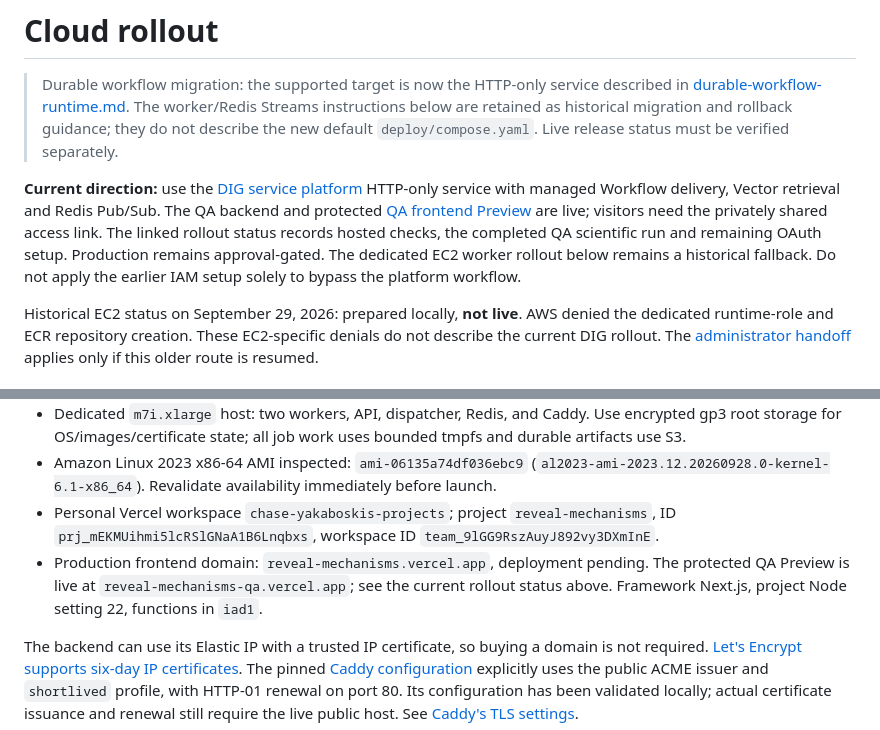
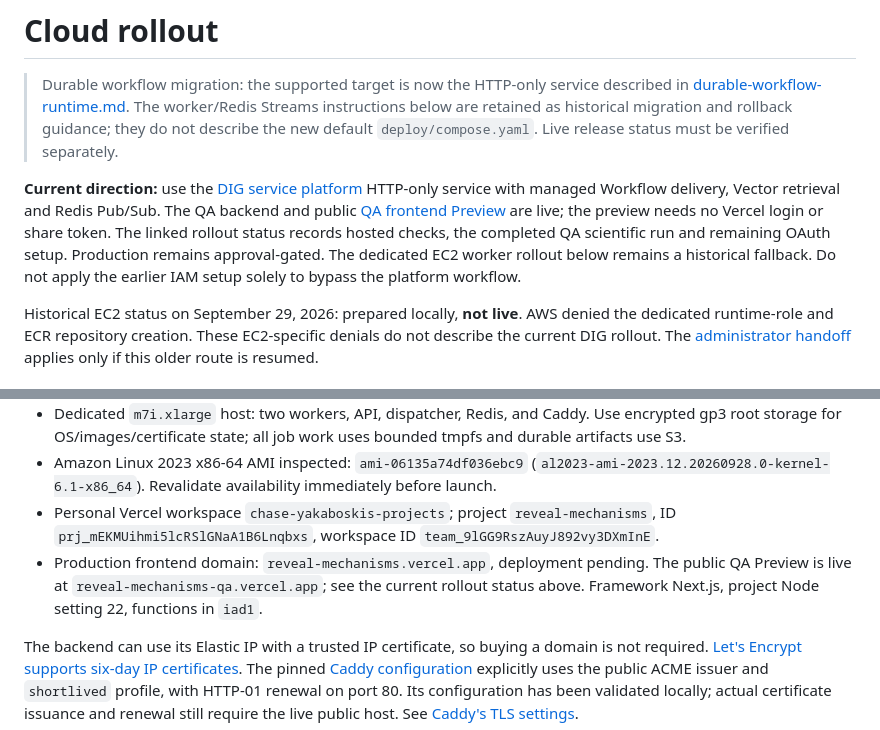
Before and after one commit to yakaboskic/reveal-mechanisms, a Markdown page: docs/cloud-deployment.md, 2 parts joined by grey strips. Drawn GitHub-style.

```diff
--- a/docs/cloud-deployment.md
+++ b/docs/cloud-deployment.md
@@ -2,7 +2,7 @@
 
 > Durable workflow migration: the supported target is now the HTTP-only service described in [durable-workflow-runtime.md](durable-workflow-runtime.md). The worker/Redis Streams instructions below are retained as historical migration and rollback guidance; they do not describe the new default `deploy/compose.yaml`. Live release status must be verified separately.
 
-**Current direction:** use the [DIG service platform](platform-deployment.md#current-rollout-status--september-30-2026) HTTP-only service with managed Workflow delivery, Vector retrieval and Redis Pub/Sub. The QA backend and protected [QA frontend Preview](https://reveal-mechanisms-qa.vercel.app) are live; visitors need the privately shared access link. The linked rollout status records hosted checks, the completed QA scientific run and remaining OAuth setup. Production remains approval-gated. The dedicated EC2 worker rollout below remains a historical fallback. Do not apply the earlier IAM setup solely to bypass the platform workflow.
+**Current direction:** use the [DIG service platform](platform-deployment.md#current-rollout-status--september-30-2026) HTTP-only service with managed Workflow delivery, Vector retrieval and Redis Pub/Sub. The QA backend and public [QA frontend Preview](https://reveal-mechanisms-qa.vercel.app) are live; the preview needs no Vercel login or share token. The linked rollout status records hosted checks, the completed QA scientific run and remaining OAuth setup. Production remains approval-gated. The dedicated EC2 worker rollout below remains a historical fallback. Do not apply the earlier IAM setup solely to bypass the platform workflow.
 
 Historical EC2 status on September 29, 2026: prepared locally, **not live**. AWS denied the dedicated runtime-role and ECR repository creation. These EC2-specific denials do not describe the current DIG rollout. The [administrator handoff](../deploy/aws/README.md) applies only if this older route is resumed.
 
@@ -15,7 +15,7 @@ Historical EC2 status on September 29, 2026: prepared locally, **not live**. AWS
 - Dedicated `m7i.xlarge` host: two workers, API, dispatcher, Redis, and Caddy. Use encrypted gp3 root storage for OS/images/certificate state; all job work uses bounded tmpfs and durable artifacts use S3.
 - Amazon Linux 2023 x86-64 AMI inspected: `ami-06135a74df036ebc9` (`al2023-ami-2023.12.20260928.0-kernel-6.1-x86_64`). Revalidate availability immediately before launch.
 - Personal Vercel workspace `chase-yakaboskis-projects`; project `reveal-mechanisms`, ID `prj_mEKMUihmi5lcRSlGNaA1B6Lnqbxs`, workspace ID `team_9lGG9RszAuyJ892vy3DXmInE`.
-- Production frontend domain: `reveal-mechanisms.vercel.app`, deployment pending. The protected QA Preview is live at `reveal-mechanisms-qa.vercel.app`; see the current rollout status above. Framework Next.js, project Node setting 22, functions in `iad1`.
+- Production frontend domain: `reveal-mechanisms.vercel.app`, deployment pending. The public QA Preview is live at `reveal-mechanisms-qa.vercel.app`; see the current rollout status above. Framework Next.js, project Node setting 22, functions in `iad1`.
 
 The backend can use its Elastic IP with a trusted IP certificate, so buying a domain is not required. [Let's Encrypt supports six-day IP certificates](https://letsencrypt.org/2026/01/15/6day-and-ip-general-availability). The pinned [Caddy configuration](../deploy/Caddyfile) explicitly uses the public ACME issuer and `shortlived` profile, with HTTP-01 renewal on port 80. Its configuration has been validated locally; actual certificate issuance and renewal still require the live public host. See [Caddy's TLS settings](https://caddyserver.com/docs/caddyfile/directives/tls).
 
```
Also changed, not shown: docs/platform-deployment.md (+2 -2 lines).
